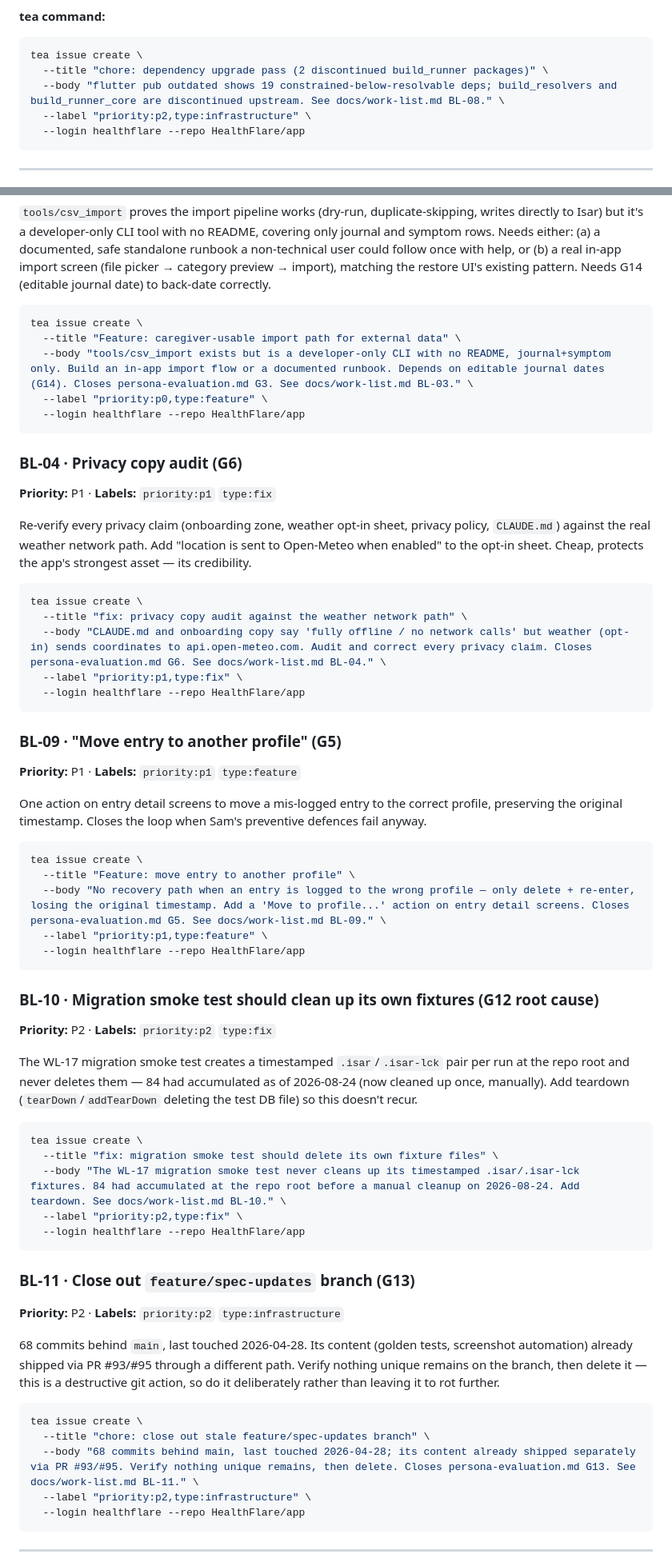
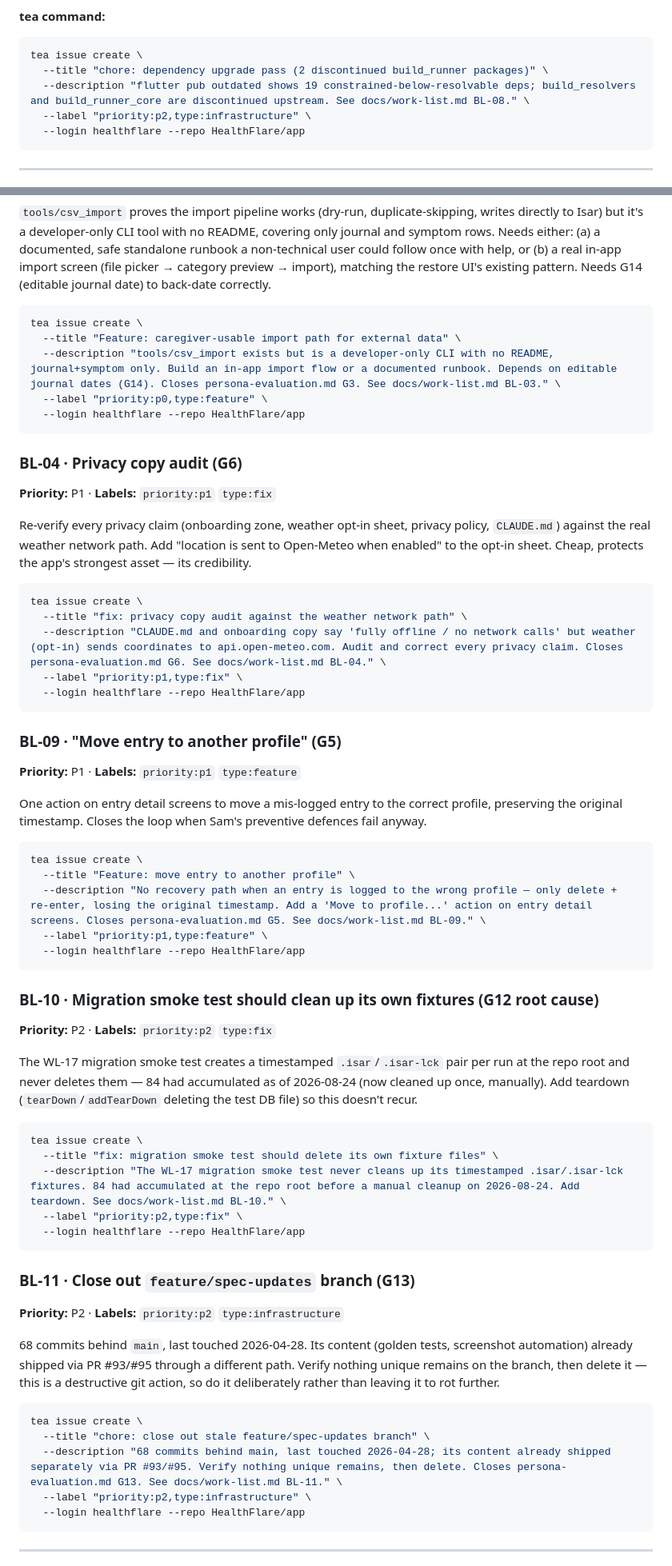
Before and after one commit to Health-Flare/app, a Markdown page: docs/work-list.md, 2 parts joined by grey strips. Shown at 80% size. Rendered like a GitHub page.

Commit message:
docs: fix tea issue create flag in work-list.md (--body -> --description)

````diff
--- a/docs/work-list.md
+++ b/docs/work-list.md
@@ -122,7 +122,7 @@ future Dart/Flutter SDK bump could break codegen with no warning.
 ```bash
 tea issue create \
   --title "chore: dependency upgrade pass (2 discontinued build_runner packages)" \
-  --body "flutter pub outdated shows 19 constrained-below-resolvable deps; build_resolvers and build_runner_core are discontinued upstream. See docs/work-list.md BL-08." \
+  --description "flutter pub outdated shows 19 constrained-below-resolvable deps; build_resolvers and build_runner_core are discontinued upstream. See docs/work-list.md BL-08." \
   --label "priority:p2,type:infrastructure" \
   --login healthflare --repo HealthFlare/app
 ```
@@ -173,7 +173,7 @@ back-date correctly.
 ```bash
 tea issue create \
   --title "Feature: caregiver-usable import path for external data" \
-  --body "tools/csv_import exists but is a developer-only CLI with no README, journal+symptom only. Build an in-app import flow or a documented runbook. Depends on editable journal dates (G14). Closes persona-evaluation.md G3. See docs/work-list.md BL-03." \
+  --description "tools/csv_import exists but is a developer-only CLI with no README, journal+symptom only. Build an in-app import flow or a documented runbook. Depends on editable journal dates (G14). Closes persona-evaluation.md G3. See docs/work-list.md BL-03." \
   --label "priority:p0,type:feature" \
   --login healthflare --repo HealthFlare/app
 ```
@@ -188,7 +188,7 @@ enabled" to the opt-in sheet. Cheap, protects the app's strongest asset — its
 ```bash
 tea issue create \
   --title "fix: privacy copy audit against the weather network path" \
-  --body "CLAUDE.md and onboarding copy say 'fully offline / no network calls' but weather (opt-in) sends coordinates to api.open-meteo.com. Audit and correct every privacy claim. Closes persona-evaluation.md G6. See docs/work-list.md BL-04." \
+  --description "CLAUDE.md and onboarding copy say 'fully offline / no network calls' but weather (opt-in) sends coordinates to api.open-meteo.com. Audit and correct every privacy claim. Closes persona-evaluation.md G6. See docs/work-list.md BL-04." \
   --label "priority:p1,type:fix" \
   --login healthflare --repo HealthFlare/app
 ```
@@ -202,7 +202,7 @@ preserving the original timestamp. Closes the loop when Sam's preventive defence
 ```bash
 tea issue create \
   --title "Feature: move entry to another profile" \
-  --body "No recovery path when an entry is logged to the wrong profile — only delete + re-enter, losing the original timestamp. Add a 'Move to profile...' action on entry detail screens. Closes persona-evaluation.md G5. See docs/work-list.md BL-09." \
+  --description "No recovery path when an entry is logged to the wrong profile — only delete + re-enter, losing the original timestamp. Add a 'Move to profile...' action on entry detail screens. Closes persona-evaluation.md G5. See docs/work-list.md BL-09." \
   --label "priority:p1,type:feature" \
   --login healthflare --repo HealthFlare/app
 ```
@@ -218,7 +218,7 @@ recur.
 ```bash
 tea issue create \
   --title "fix: migration smoke test should delete its own fixture files" \
-  --body "The WL-17 migration smoke test never cleans up its timestamped .isar/.isar-lck fixtures. 84 had accumulated at the repo root before a manual cleanup on 2026-08-24. Add teardown. See docs/work-list.md BL-10." \
+  --description "The WL-17 migration smoke test never cleans up its timestamped .isar/.isar-lck fixtures. 84 had accumulated at the repo root before a manual cleanup on 2026-08-24. Add teardown. See docs/work-list.md BL-10." \
   --label "priority:p2,type:fix" \
   --login healthflare --repo HealthFlare/app
 ```
@@ -234,7 +234,7 @@ rather than leaving it to rot further.
 ```bash
 tea issue create \
   --title "chore: close out stale feature/spec-updates branch" \
-  --body "68 commits behind main, last touched 2026-04-28; its content already shipped separately via PR #93/#95. Verify nothing unique remains, then delete. Closes persona-evaluation.md G13. See docs/work-list.md BL-11." \
+  --description "68 commits behind main, last touched 2026-04-28; its content already shipped separately via PR #93/#95. Verify nothing unique remains, then delete. Closes persona-evaluation.md G13. See docs/work-list.md BL-11." \
   --label "priority:p2,type:infrastructure" \
   --login healthflare --repo HealthFlare/app
 ```
````
Also changed, not shown: other parts of docs/work-list.md (+5 -5 lines).
